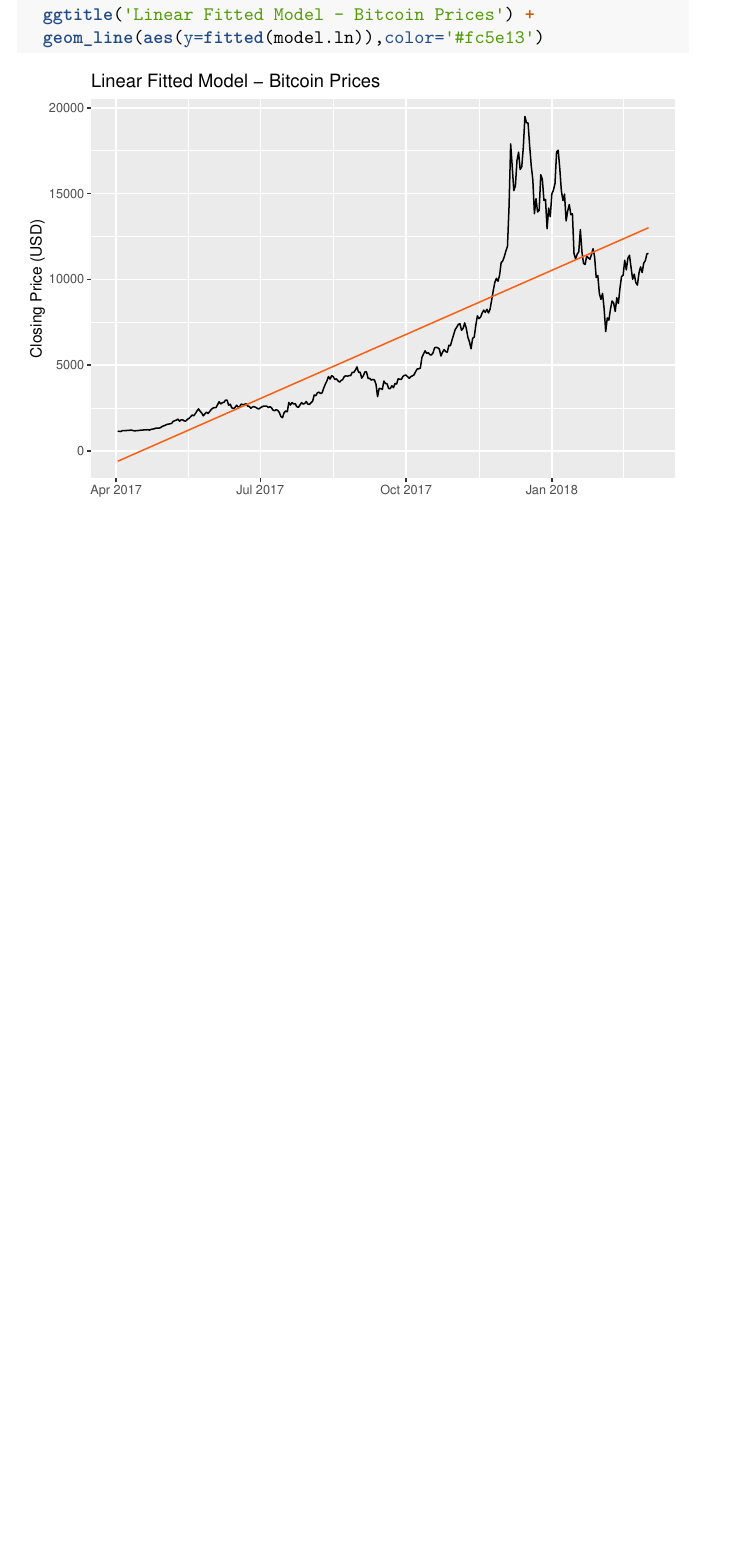
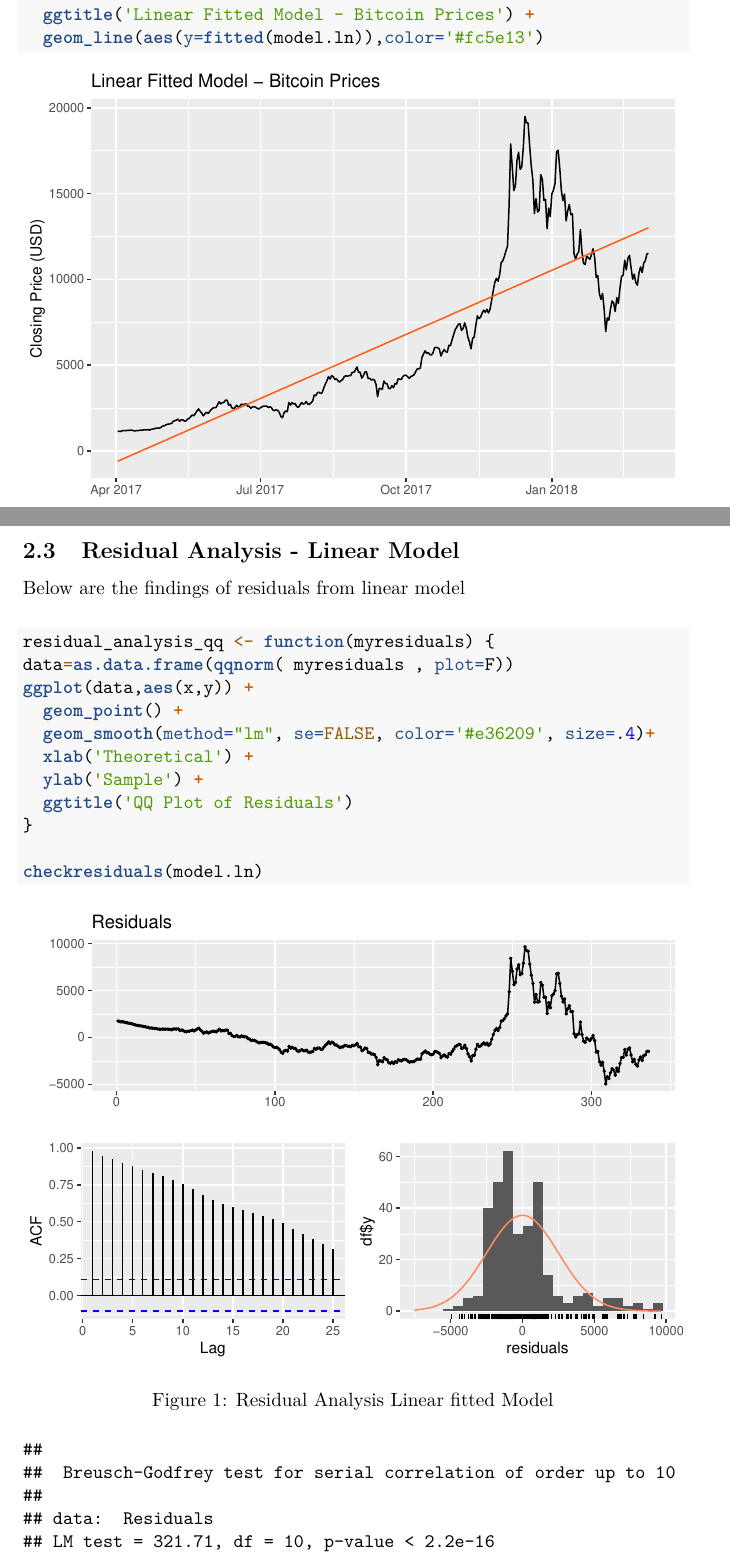
Before and after one commit to Rahulkg007/bitcoin-forecasting, an R Markdown document (src/Bitcoin.Rmd): part of page 6 of 14 before the commit and two parts of pages 6 and 7 of 15 after it, the two joined at a grey line, cut so that both start at the same text, the shorter picture padded with empty space. Rendered offline with R 4.5, knitr and Pandoc, then LaTeX, with nearby package versions; some code elsewhere in the file could not run offline.

Commit message:
Residual Analysis

````diff
--- a/src/Bitcoin.Rmd
+++ b/src/Bitcoin.Rmd
@@ -162,3 +162,27 @@
 ```
 
 
+## Residual Analysis - Linear Model
+
+Below are the findings of residuals from linear model
+
+\vspace{12pt}
+
+```{r fig.cap=paste("\\label{fig:res_lin}Residual Analysis Linear fitted Model")}
+residual_analysis_qq <- function(myresiduals) {
+data=as.data.frame(qqnorm( myresiduals , plot=F))
+ggplot(data,aes(x,y)) +
+  geom_point() +
+  geom_smooth(method="lm", se=FALSE, color='#e36209', size=.4)+
+  xlab('Theoretical') +
+  ylab('Sample') +
+  ggtitle('QQ Plot of Residuals')
+}
+
+checkresiduals(model.ln)
+```
+
+
+\vspace{12pt}
+
+```{r fig.cap=paste("\\label{fig:res_lin_qq}Residual Analysis Linear fitted Model")}
````
Also changed, not shown: src/Bitcoin.Rmd (34 more changed lines).
